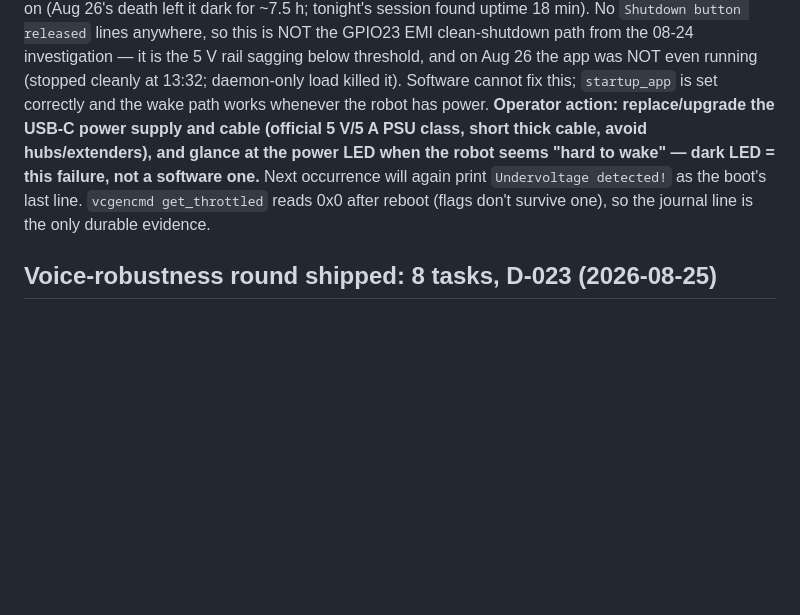
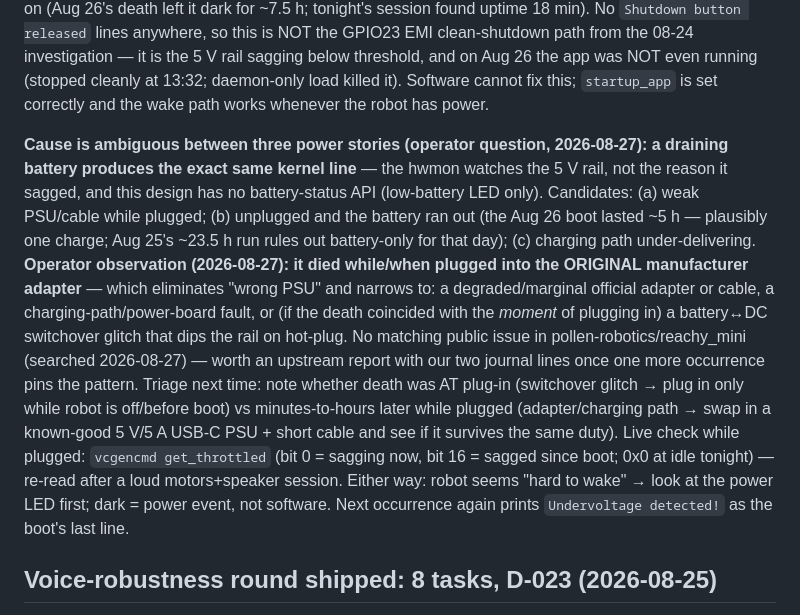
Before and after one commit to Novalien0424/Reachy-companion, a Markdown page: progress.md, the part around the change. Drawn GitHub-style; blank space fills up the shorter version.

Commit message:
docs: undervoltage ambiguity — battery drain shows the same line; died on original adapter
Co-Authored-By: Claude Fable 5 <noreply@anthropic.com>
Claude-Session: https://claude.ai/code/session_01S74zZJTBtSHJQ88q2qD9kC

```diff
--- a/progress.md
+++ b/progress.md
@@ -30,13 +30,31 @@ NOT the GPIO23 EMI clean-shutdown path from the 08-24 investigation — it is
 the 5 V rail sagging below threshold, and on Aug 26 the app was NOT even
 running (stopped cleanly at 13:32; daemon-only load killed it). Software
 cannot fix this; `startup_app` is set correctly and the wake path works
-whenever the robot has power. **Operator action: replace/upgrade the USB-C
-power supply and cable (official 5 V/5 A PSU class, short thick cable,
-avoid hubs/extenders), and glance at the power LED when the robot seems
-"hard to wake" — dark LED = this failure, not a software one.** Next
-occurrence will again print `Undervoltage detected!` as the boot's last
-line. `vcgencmd get_throttled` reads 0x0 after reboot (flags don't survive
-one), so the journal line is the only durable evidence.
+whenever the robot has power.
+
+**Cause is ambiguous between three power stories (operator question,
+2026-08-27): a draining battery produces the exact same kernel line** — the
+hwmon watches the 5 V rail, not the reason it sagged, and this design has
+no battery-status API (low-battery LED only). Candidates: (a) weak
+PSU/cable while plugged; (b) unplugged and the battery ran out (the Aug 26
+boot lasted ~5 h — plausibly one charge; Aug 25's ~23.5 h run rules out
+battery-only for that day); (c) charging path under-delivering. **Operator
+observation (2026-08-27): it died while/when plugged into the ORIGINAL
+manufacturer adapter** — which eliminates "wrong PSU" and narrows to: a
+degraded/marginal official adapter or cable, a charging-path/power-board
+fault, or (if the death coincided with the *moment* of plugging in) a
+battery↔DC switchover glitch that dips the rail on hot-plug. No matching
+public issue in pollen-robotics/reachy_mini (searched 2026-08-27) — worth
+an upstream report with our two journal lines once one more occurrence
+pins the pattern. Triage next time: note whether death was AT plug-in
+(switchover glitch → plug in only while robot is off/before boot) vs
+minutes-to-hours later while plugged (adapter/charging path → swap in a
+known-good 5 V/5 A USB-C PSU + short cable and see if it survives the same
+duty). Live check while plugged: `vcgencmd get_throttled` (bit 0 = sagging
+now, bit 16 = sagged since boot; 0x0 at idle tonight) — re-read after a
+loud motors+speaker session. Either way: robot seems "hard to wake" → look
+at the power LED first; dark = power event, not software. Next occurrence
+again prints `Undervoltage detected!` as the boot's last line.
 
 ## Voice-robustness round shipped: 8 tasks, D-023 (2026-08-25)
 
```
